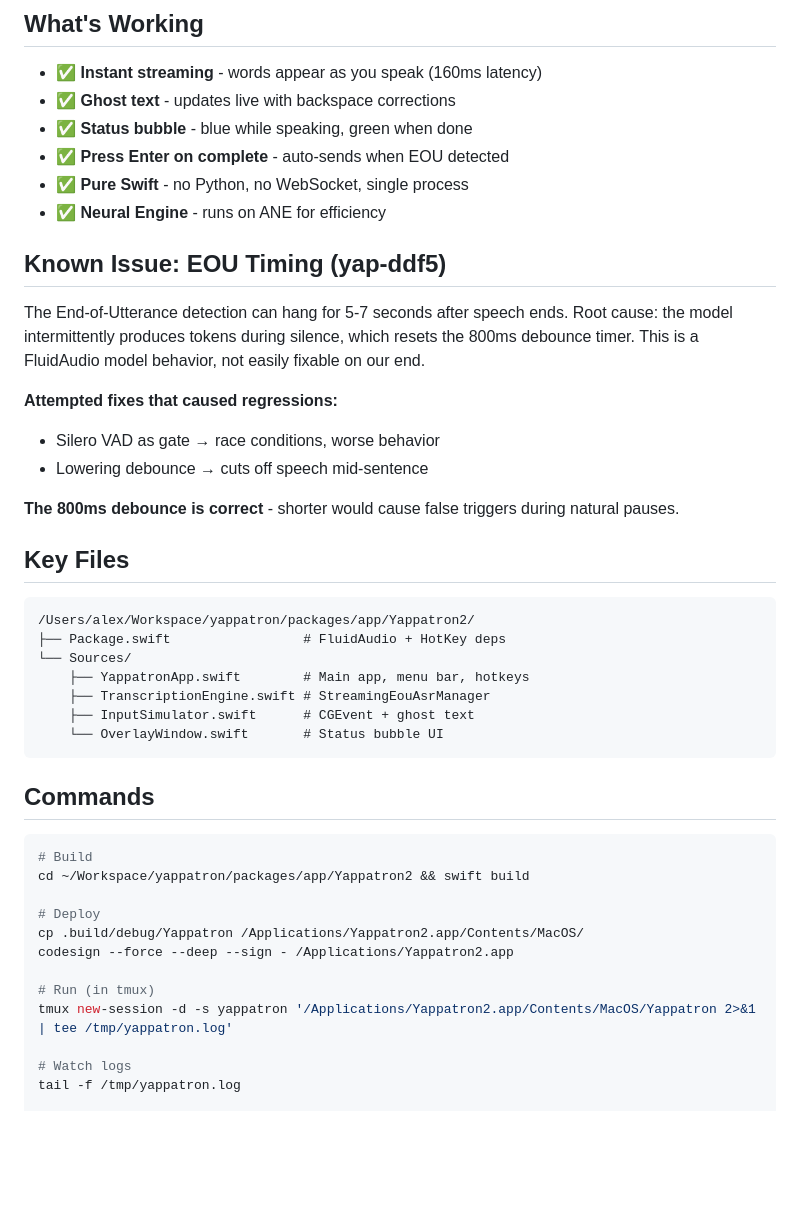
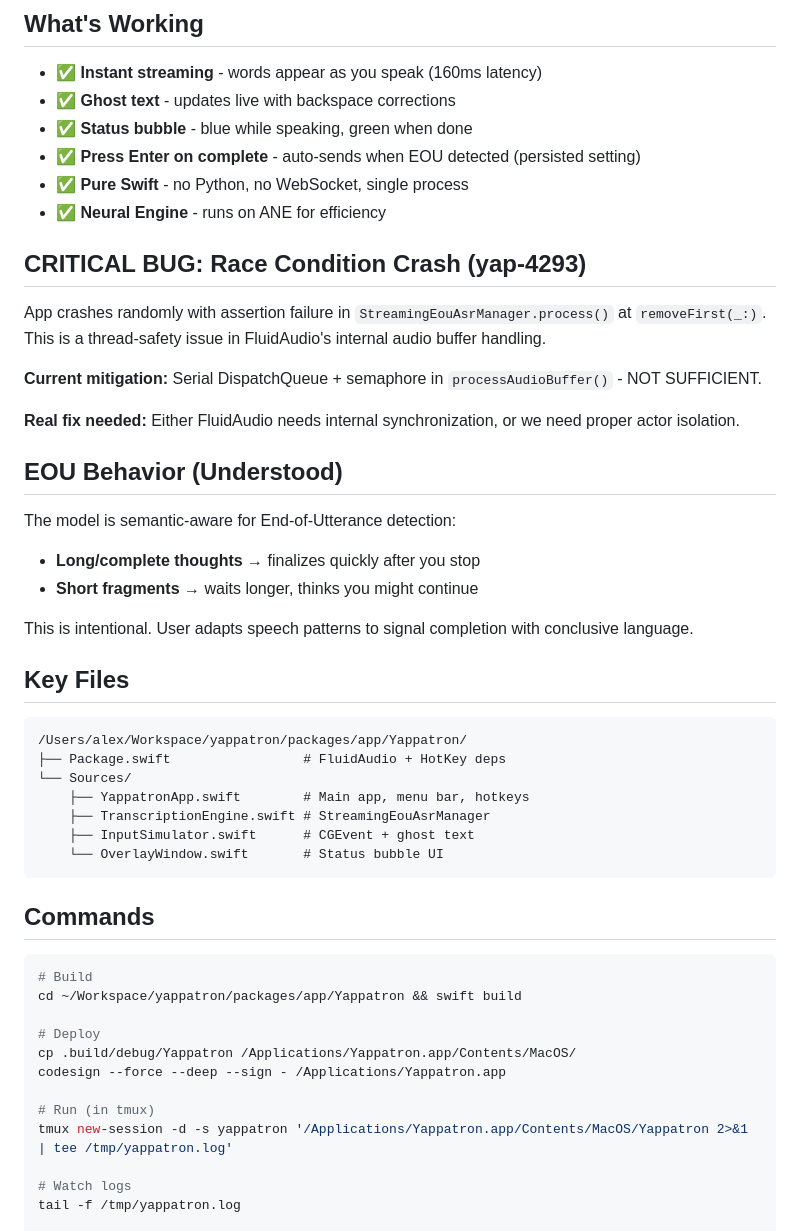
Before and after one commit to alosec/yappatron, a Markdown page: MEMBANK.md, the part around one of its changes. Drawn GitHub-style; blank space fills up the shorter version.

````diff
--- a/MEMBANK.md
+++ b/MEMBANK.md
@@ -27,22 +27,27 @@ Swift (Yappatron2.app)
 - ✅ **Instant streaming** - words appear as you speak (160ms latency)
 - ✅ **Ghost text** - updates live with backspace corrections
 - ✅ **Status bubble** - blue while speaking, green when done
-- ✅ **Press Enter on complete** - auto-sends when EOU detected
+- ✅ **Press Enter on complete** - auto-sends when EOU detected (persisted setting)
 - ✅ **Pure Swift** - no Python, no WebSocket, single process
 - ✅ **Neural Engine** - runs on ANE for efficiency
 
-## Known Issue: EOU Timing (yap-ddf5)
-The End-of-Utterance detection can hang for 5-7 seconds after speech ends. Root cause: the model intermittently produces tokens during silence, which resets the 800ms debounce timer. This is a FluidAudio model behavior, not easily fixable on our end.
+## CRITICAL BUG: Race Condition Crash (yap-4293)
+App crashes randomly with assertion failure in `StreamingEouAsrManager.process()` at `removeFirst(_:)`. This is a thread-safety issue in FluidAudio's internal audio buffer handling.
 
-**Attempted fixes that caused regressions:**
-- Silero VAD as gate → race conditions, worse behavior
-- Lowering debounce → cuts off speech mid-sentence
+**Current mitigation:** Serial DispatchQueue + semaphore in `processAudioBuffer()` - NOT SUFFICIENT.
 
-**The 800ms debounce is correct** - shorter would cause false triggers during natural pauses.
+**Real fix needed:** Either FluidAudio needs internal synchronization, or we need proper actor isolation.
+
+## EOU Behavior (Understood)
+The model is semantic-aware for End-of-Utterance detection:
+- **Long/complete thoughts** → finalizes quickly after you stop
+- **Short fragments** → waits longer, thinks you might continue
+
+This is intentional. User adapts speech patterns to signal completion with conclusive language.
 
 ## Key Files
 ```
-/Users/alex/Workspace/yappatron/packages/app/Yappatron2/
+/Users/alex/Workspace/yappatron/packages/app/Yappatron/
 ├── Package.swift                 # FluidAudio + HotKey deps
 └── Sources/
     ├── YappatronApp.swift        # Main app, menu bar, hotkeys
@@ -54,14 +59,14 @@ The End-of-Utterance detection can hang for 5-7 seconds after speech ends. Root
 ## Commands
 ```bash
 # Build
-cd ~/Workspace/yappatron/packages/app/Yappatron2 && swift build
+cd ~/Workspace/yappatron/packages/app/Yappatron && swift build
 
 # Deploy
-cp .build/debug/Yappatron /Applications/Yappatron2.app/Contents/MacOS/
-codesign --force --deep --sign - /Applications/Yappatron2.app
+cp .build/debug/Yappatron /Applications/Yappatron.app/Contents/MacOS/
+codesign --force --deep --sign - /Applications/Yappatron.app
 
 # Run (in tmux)
-tmux new-session -d -s yappatron '/Applications/Yappatron2.app/Contents/MacOS/Yappatron 2>&1 | tee /tmp/yappatron.log'
+tmux new-session -d -s yappatron '/Applications/Yappatron.app/Contents/MacOS/Yappatron 2>&1 | tee /tmp/yappatron.log'
 
 # Watch logs
 tail -f /tmp/yappatron.log
````
Also changed, not shown: other parts of MEMBANK.md (+25 -22 lines).
